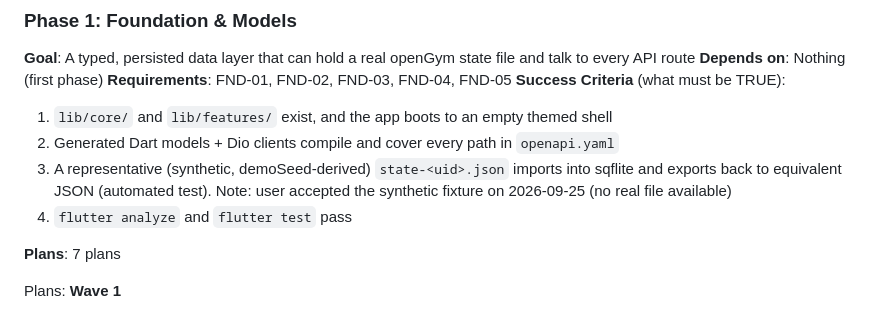
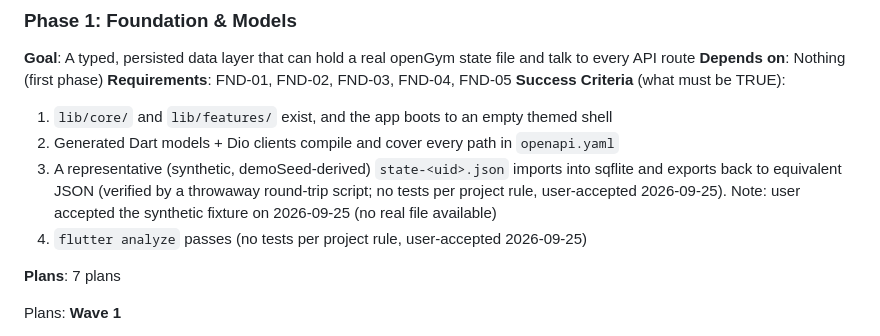
Before and after one commit to moyeenhaider3/open_exercise, a Markdown page: .planning/ROADMAP.md, the part around the change. Rendered like a GitHub page.

Commit message:
docs(01): reword SC#3/#4 per no-tests rule (user-accepted); update UAT
Co-Authored-By: Claude Opus 5.5 (1M context) <noreply@anthropic.com>

```diff
--- a/.planning/ROADMAP.md
+++ b/.planning/ROADMAP.md
@@ -26,8 +26,8 @@ Port openGym to native Flutter in horizontal layers. Build the data foundation f
 
   1. `lib/core/` and `lib/features/` exist, and the app boots to an empty themed shell
   2. Generated Dart models + Dio clients compile and cover every path in `openapi.yaml`
-  3. A representative (synthetic, demoSeed-derived) `state-<uid>.json` imports into sqflite and exports back to equivalent JSON (automated test). Note: user accepted the synthetic fixture on 2026-09-25 (no real file available)
-  4. `flutter analyze` and `flutter test` pass
+  3. A representative (synthetic, demoSeed-derived) `state-<uid>.json` imports into sqflite and exports back to equivalent JSON (verified by a throwaway round-trip script; no tests per project rule, user-accepted 2026-09-25). Note: user accepted the synthetic fixture on 2026-09-25 (no real file available)
+  4. `flutter analyze` passes (no tests per project rule, user-accepted 2026-09-25)
 
 **Plans**: 7 plans
 
```
Also changed, not shown: 1 other file.
